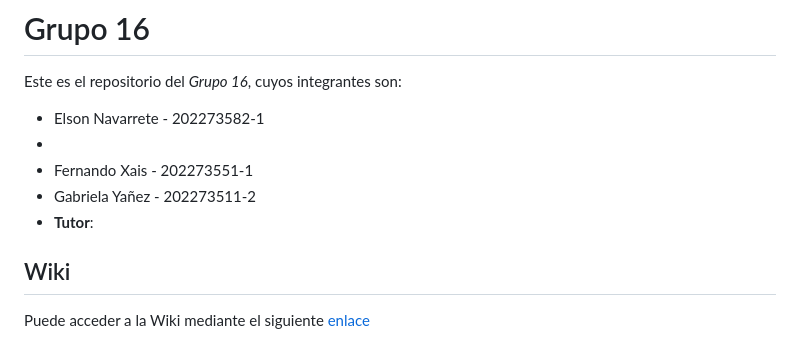
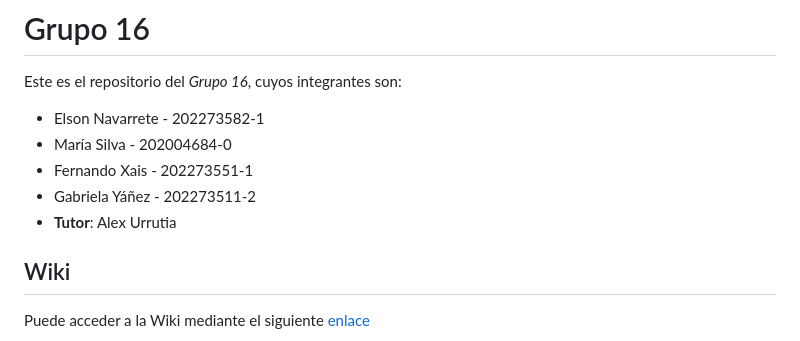
Before and after one commit to Gaby20785/Grupo16-INF225, a Markdown page: README.md, the part around the change. Rendered like a GitHub page.

```diff
--- a/README.md
+++ b/README.md
@@ -2,10 +2,10 @@
 
 Este es el repositorio del *Grupo 16*, cuyos integrantes son:
 * Elson Navarrete - 202273582-1
-*
+* María Silva - 202004684-0
 * Fernando Xais - 202273551-1
-* Gabriela Yañez - 202273511-2
-* **Tutor**:
+* Gabriela Yáñez - 202273511-2
+* **Tutor**: Alex Urrutia
 
 ## Wiki
 
```
